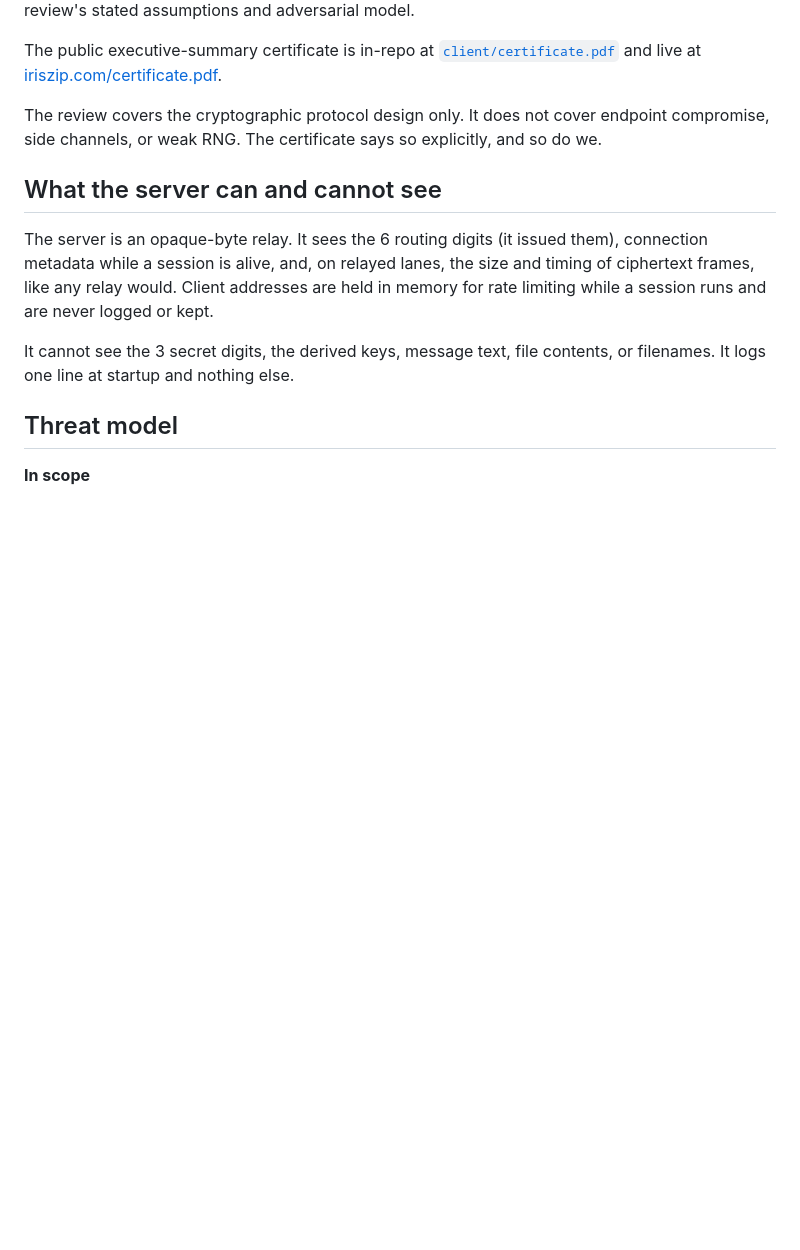
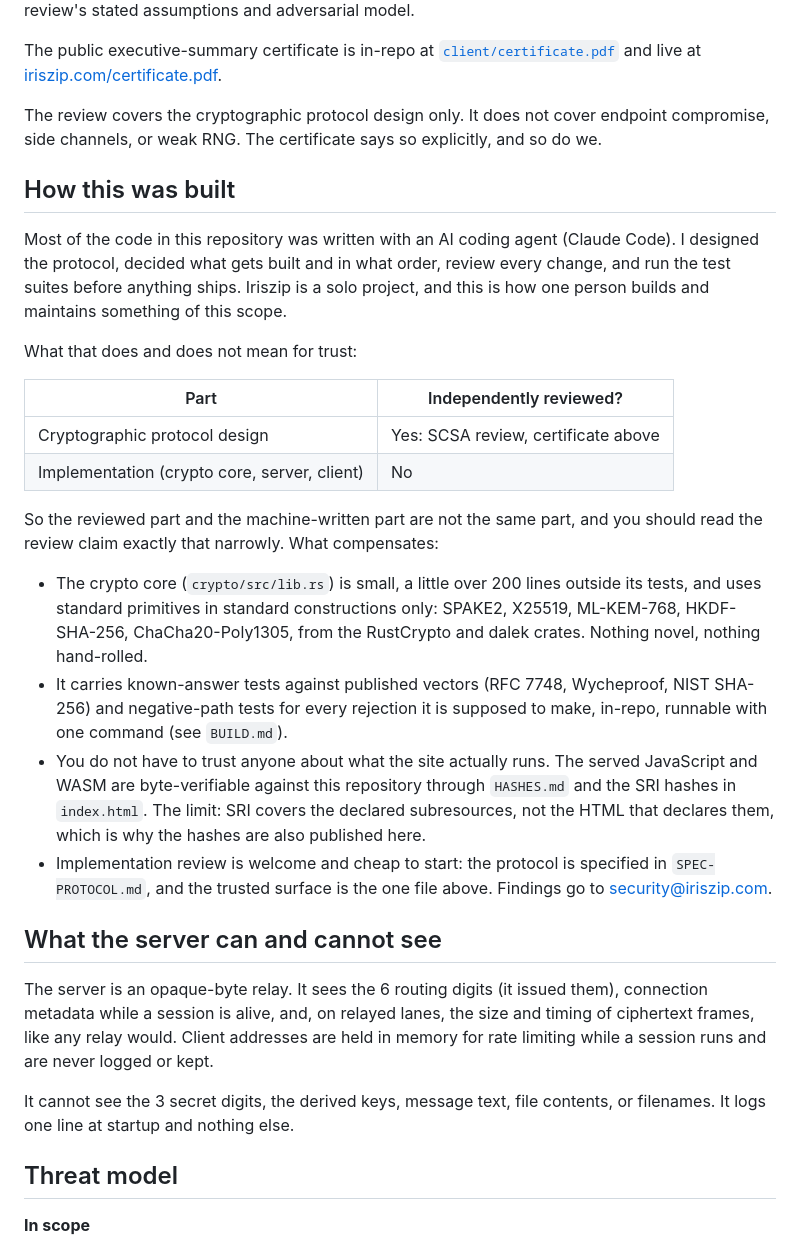
Before and after one commit to iris-zip/iris, a Markdown page: README.md, the part around the change. Drawn GitHub-style; blank space fills up the shorter version.

Commit message:
docs: how this was built, review scope and trusted surface

```diff
--- a/README.md
+++ b/README.md
@@ -114,6 +114,40 @@ The review covers the cryptographic protocol design only. It does not cover
 endpoint compromise, side channels, or weak RNG. The certificate says so
 explicitly, and so do we.
 
+## How this was built
+
+Most of the code in this repository was written with an AI coding agent
+(Claude Code). I designed the protocol, decided what gets built and in what
+order, review every change, and run the test suites before anything ships.
+Iriszip is a solo project, and this is how one person builds and maintains
+something of this scope.
+
+What that does and does not mean for trust:
+
+| Part | Independently reviewed? |
+|---|---|
+| Cryptographic protocol design | Yes: SCSA review, certificate above |
+| Implementation (crypto core, server, client) | No |
+
+So the reviewed part and the machine-written part are not the same part, and
+you should read the review claim exactly that narrowly. What compensates:
+
+- The crypto core (`crypto/src/lib.rs`) is small, a little over 200 lines
+  outside its tests, and uses standard primitives in standard constructions
+  only: SPAKE2, X25519, ML-KEM-768, HKDF-SHA-256, ChaCha20-Poly1305, from the
+  RustCrypto and dalek crates. Nothing novel, nothing hand-rolled.
+- It carries known-answer tests against published vectors (RFC 7748,
+  Wycheproof, NIST SHA-256) and negative-path tests for every rejection it is
+  supposed to make, in-repo, runnable with one command (see `BUILD.md`).
+- You do not have to trust anyone about what the site actually runs. The
+  served JavaScript and WASM are byte-verifiable against this repository
+  through `HASHES.md` and the SRI hashes in `index.html`. The limit: SRI
+  covers the declared subresources, not the HTML that declares them, which
+  is why the hashes are also published here.
+- Implementation review is welcome and cheap to start: the protocol is
+  specified in `SPEC-PROTOCOL.md`, and the trusted surface is the one file
+  above. Findings go to security@iriszip.com.
+
 ## What the server can and cannot see
 
 The server is an opaque-byte relay. It sees the 6 routing digits (it issued
```
